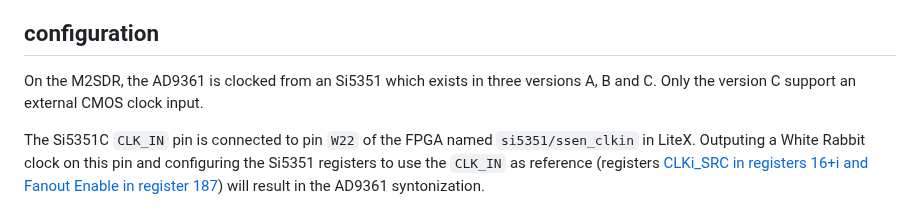
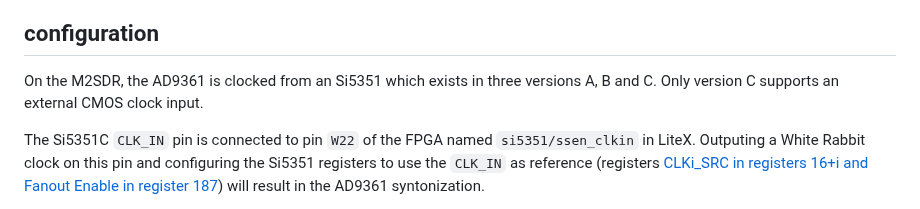
Before and after one commit to oscimp/wr_acorn, a Markdown page: m2sdr_wr_sync.md, the part around the change. GitHub-like rendering.

```diff
--- a/m2sdr_wr_sync.md
+++ b/m2sdr_wr_sync.md
@@ -4,7 +4,7 @@ This step allow to syntonize multiples M2SDR together using White Rabbit. Note t
 
 ## configuration
 
-On the M2SDR, the AD9361 is clocked from an Si5351 which exists in three versions A, B and C. Only the version C support an external CMOS clock input.
+On the M2SDR, the AD9361 is clocked from an Si5351 which exists in three versions A, B and C. Only version C supports an external CMOS clock input.
 
 The Si5351C `CLK_IN` pin is connected to pin `W22` of the FPGA named `si5351/ssen_clkin` in LiteX. Outputing a White Rabbit clock on this pin and configuring the Si5351 registers to use the `CLK_IN` as reference (registers <a href="https://www.skyworksinc.com/-/media/Skyworks/SL/documents/public/application-notes/AN619.pdf">CLKi_SRC in registers 16+i and Fanout Enable in register 187</a>) will result in the AD9361 syntonization.
 
```
